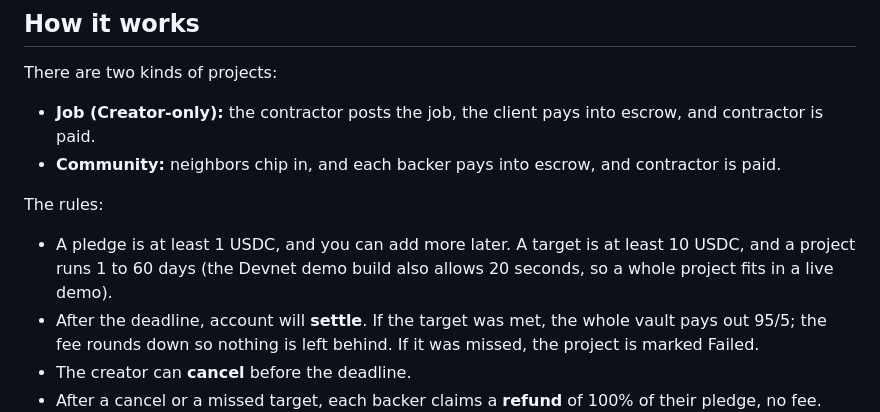
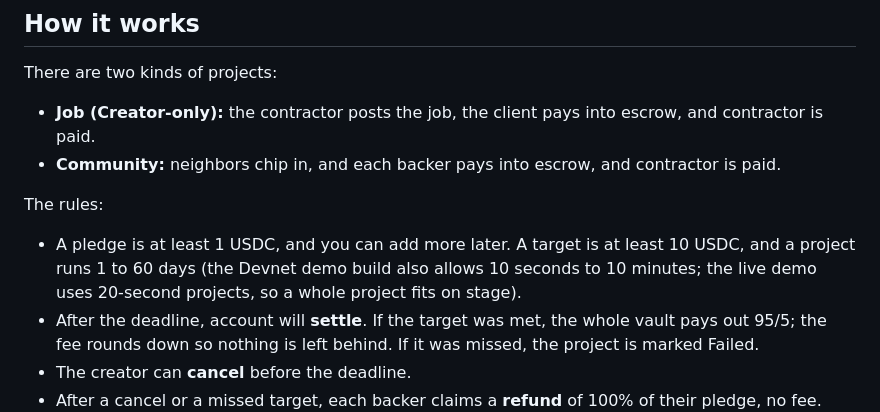
Before and after one commit to HomeTownHer0/TownFund, a Markdown page: README.md, the part around the change. Drawn GitHub-style.

Commit message:
README: demo length

```diff
--- a/README.md
+++ b/README.md
@@ -32,7 +32,8 @@ The rules:
 
 - A pledge is at least 1 USDC, and you can add more later. A target is at
   least 10 USDC, and a project runs 1 to 60 days (the Devnet demo build also
-  allows 20 seconds, so a whole project fits in a live demo).
+  allows 10 seconds to 10 minutes; the live demo uses 20-second projects, so
+  a whole project fits on stage).
 - After the deadline, account will **settle**. If the target was met, the
   whole vault pays out 95/5; the fee rounds down so nothing is left behind.
   If it was missed, the project is marked Failed.
```
